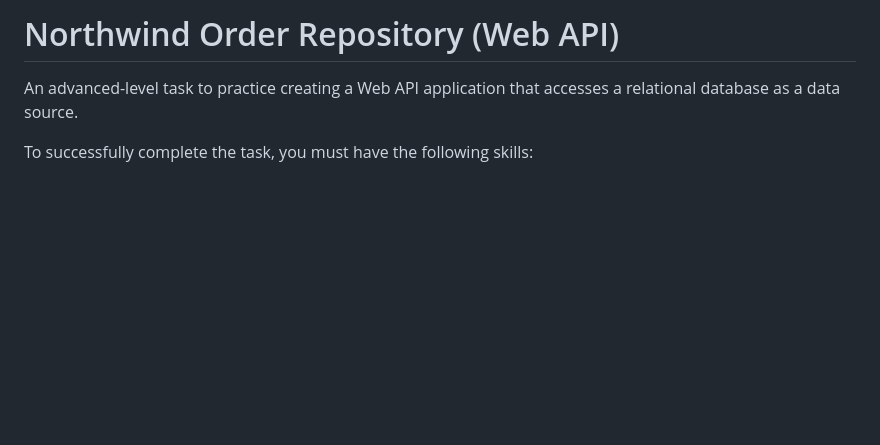
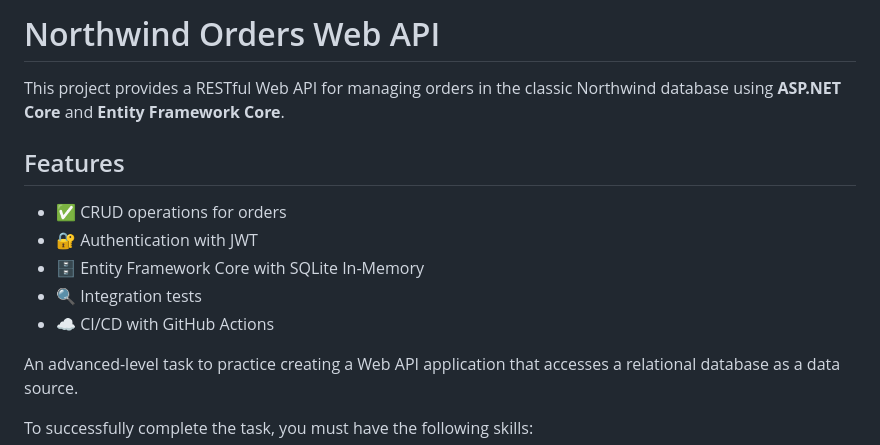
Before and after one commit to serhiiyasenev/northwind-orders-webapi, a Markdown page: README.md, the part around the change. Drawn GitHub-style; blank space fills up the shorter version.

```diff
--- a/README.md
+++ b/README.md
@@ -1,4 +1,14 @@
-# Northwind Order Repository (Web API)
+# Northwind Orders Web API
+
+This project provides a RESTful Web API for managing orders in the classic Northwind database using **ASP.NET Core** and **Entity Framework Core**.
+
+## Features
+
+- ✅ CRUD operations for orders
+- 🔐 Authentication with JWT
+- 🗄️ Entity Framework Core with SQLite In-Memory
+- 🔍 Integration tests
+- ☁️ CI/CD with GitHub Actions
 
 An advanced-level task to practice creating a Web API application that accesses a relational database as a data source.
 
```
